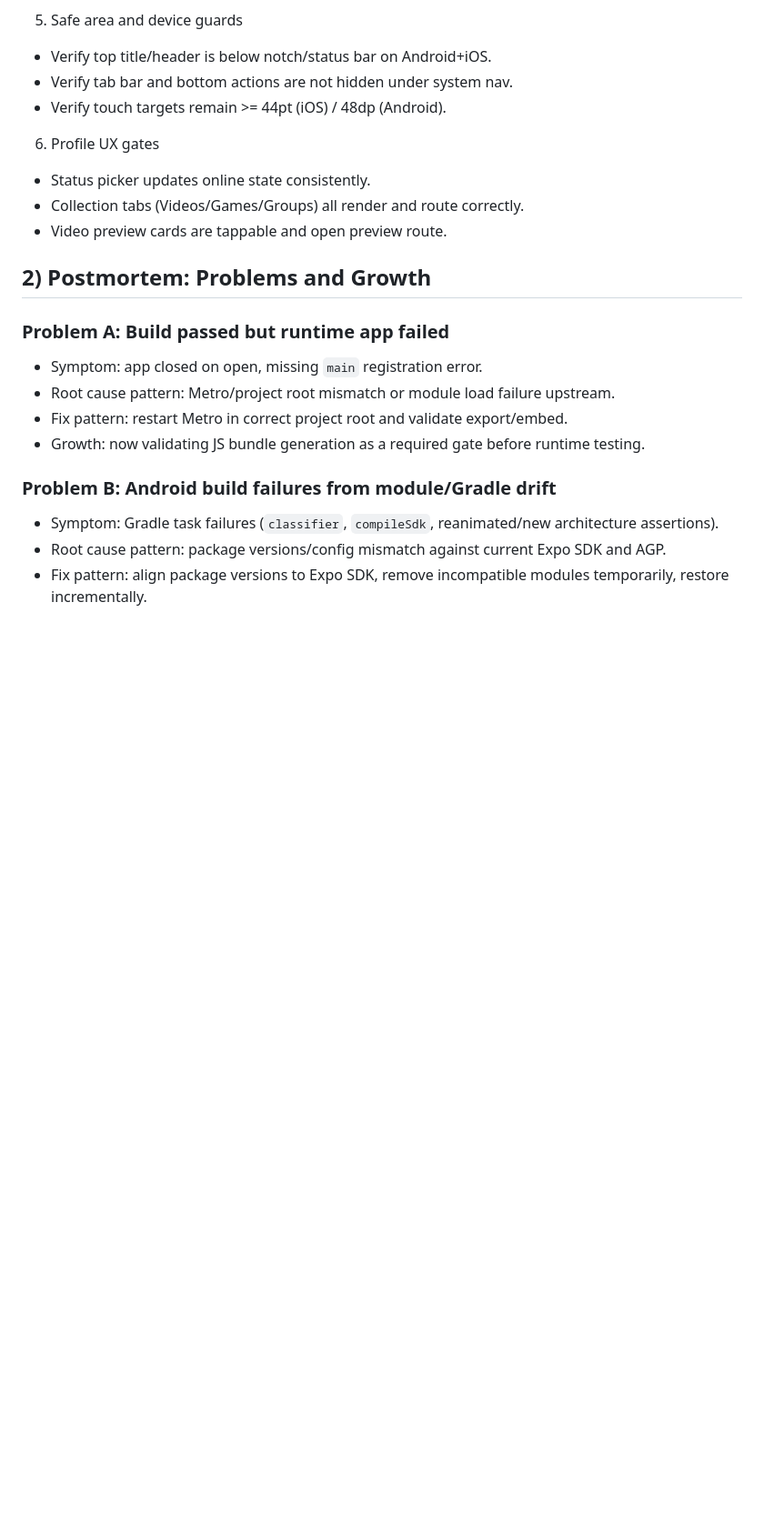
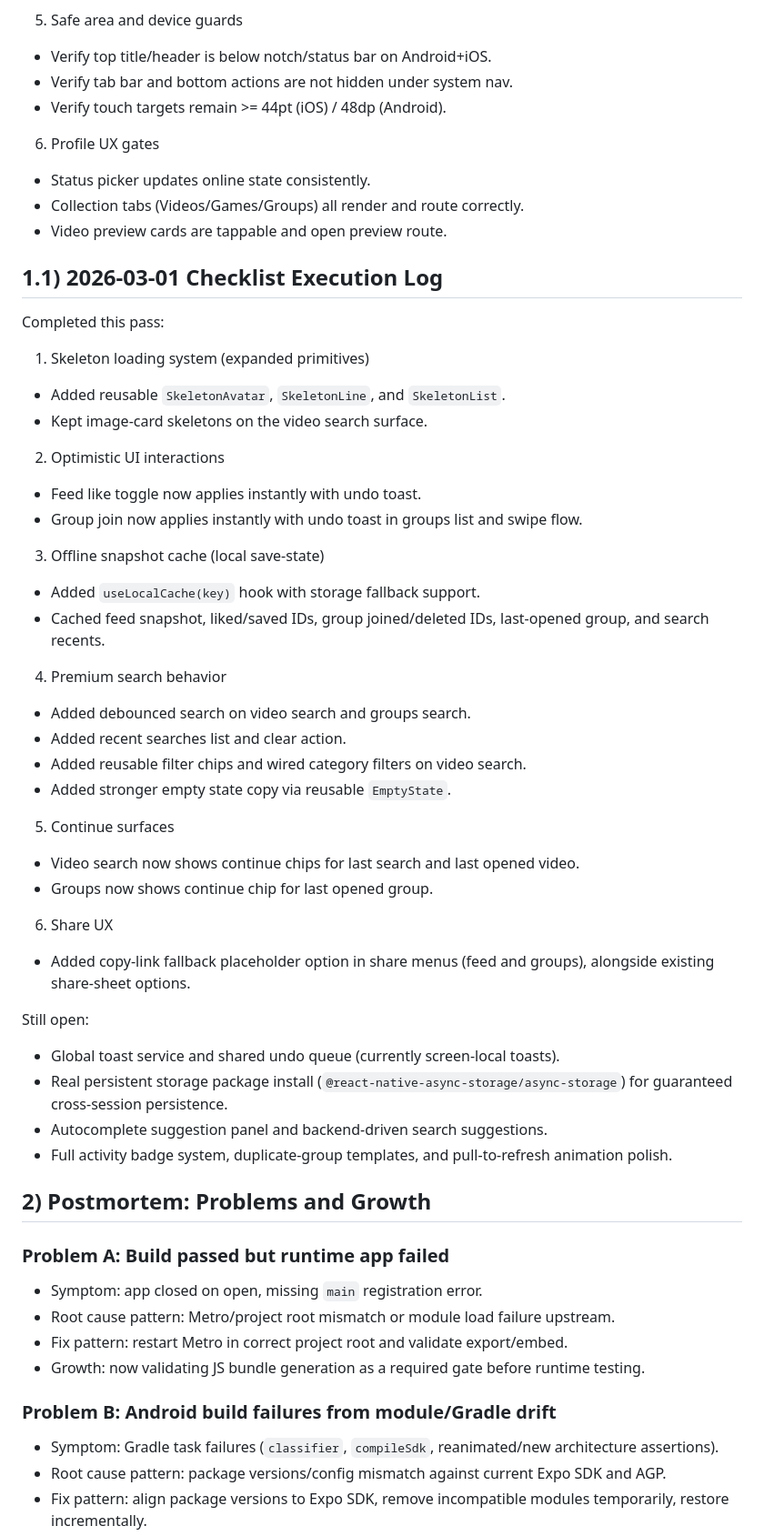
Before and after one commit to sakanastudio24-eng/Game-Mate, a Markdown page: docs/MOBILE_WORKFLOW_NOTES.md, the part around one of its changes. Shown at 91% size. Drawn GitHub-style; blank space fills up the shorter version.

Commit message:
docs(checklist): record implemented frontend workflow upgrades

```diff
--- a/docs/MOBILE_WORKFLOW_NOTES.md
+++ b/docs/MOBILE_WORKFLOW_NOTES.md
@@ -35,6 +35,40 @@ Use this checklist before calling the preview build "ready":
 - Status picker updates online state consistently.
 - Collection tabs (Videos/Games/Groups) all render and route correctly.
 - Video preview cards are tappable and open preview route.
+
+## 1.1) 2026-03-01 Checklist Execution Log
+
+Completed this pass:
+1. Skeleton loading system (expanded primitives)
+- Added reusable `SkeletonAvatar`, `SkeletonLine`, and `SkeletonList`.
+- Kept image-card skeletons on the video search surface.
+
+2. Optimistic UI interactions
+- Feed like toggle now applies instantly with undo toast.
+- Group join now applies instantly with undo toast in groups list and swipe flow.
+
+3. Offline snapshot cache (local save-state)
+- Added `useLocalCache(key)` hook with storage fallback support.
+- Cached feed snapshot, liked/saved IDs, group joined/deleted IDs, last-opened group, and search recents.
+
+4. Premium search behavior
+- Added debounced search on video search and groups search.
+- Added recent searches list and clear action.
+- Added reusable filter chips and wired category filters on video search.
+- Added stronger empty state copy via reusable `EmptyState`.
+
+5. Continue surfaces
+- Video search now shows continue chips for last search and last opened video.
+- Groups now shows continue chip for last opened group.
+
+6. Share UX
+- Added copy-link fallback placeholder option in share menus (feed and groups), alongside existing share-sheet options.
+
+Still open:
+- Global toast service and shared undo queue (currently screen-local toasts).
+- Real persistent storage package install (`@react-native-async-storage/async-storage`) for guaranteed cross-session persistence.
+- Autocomplete suggestion panel and backend-driven search suggestions.
+- Full activity badge system, duplicate-group templates, and pull-to-refresh animation polish.
 
 ## 2) Postmortem: Problems and Growth
 
```
Also changed, not shown: other parts of docs/MOBILE_WORKFLOW_NOTES.md (+1 -1 lines), BUILD_STATUS.md (+13 -1 lines), docs/FRONTEND_CHECKLIST_STATUS.md (added, +47 -0 lines).
